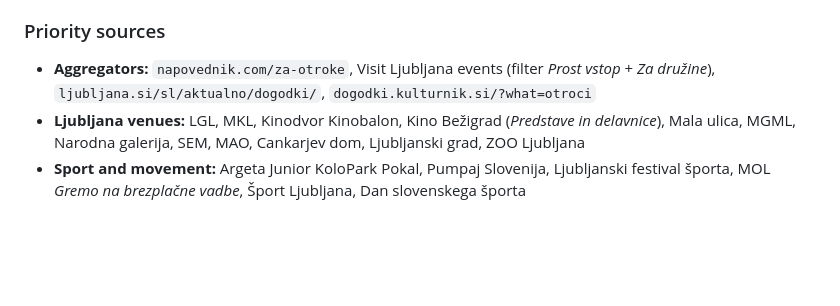
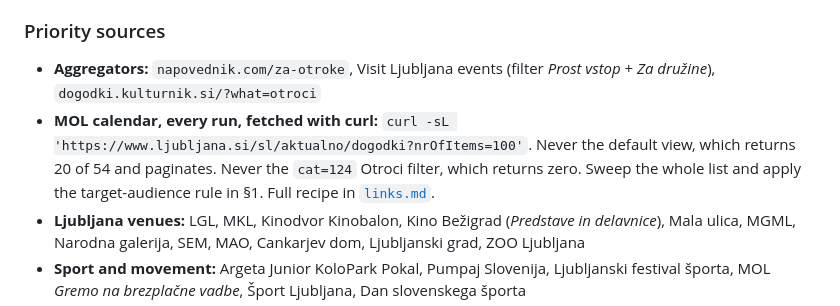
Before and after one commit to plume-mklokocovnik/claude-routines-kids-activities, a Markdown page: routine.md, the part around the change. GitHub-like rendering; blank space fills up the shorter version.

```diff
--- a/routine.md
+++ b/routine.md
@@ -272,7 +272,8 @@ dead, and neither ever justifies a *Do not retry* row. Reach the content through
 join a group, never post.
 
 ### Priority sources
-* **Aggregators:** `napovednik.com/za-otroke`, Visit Ljubljana events (filter *Prost vstop* + *Za družine*), `ljubljana.si/sl/aktualno/dogodki/`, `dogodki.kulturnik.si/?what=otroci`
+* **Aggregators:** `napovednik.com/za-otroke`, Visit Ljubljana events (filter *Prost vstop* + *Za družine*), `dogodki.kulturnik.si/?what=otroci`
+* **MOL calendar, every run, fetched with curl:** `curl -sL 'https://www.ljubljana.si/sl/aktualno/dogodki?nrOfItems=100'`. Never the default view, which returns 20 of 54 and paginates. Never the `cat=124` Otroci filter, which returns zero. Sweep the whole list and apply the target-audience rule in §1. Full recipe in [`links.md`](links.md).
 * **Ljubljana venues:** LGL, MKL, Kinodvor Kinobalon, Kino Bežigrad (*Predstave in delavnice*), Mala ulica, MGML, Narodna galerija, SEM, MAO, Cankarjev dom, Ljubljanski grad, ZOO Ljubljana
 * **Sport and movement:** Argeta Junior KoloPark Pokal, Pumpaj Slovenija, Ljubljanski festival športa, MOL *Gremo na brezplačne vadbe*, Šport Ljubljana, Dan slovenskega športa
 * **Runs:** `tekaskeprireditve.si` (Otroški tek and Družinski tek categories), `tekaski-koledar.si`, Lumpi tek
```
Also changed, not shown: links.md (+25 -1 lines), sources.md (+1 -1 lines).
